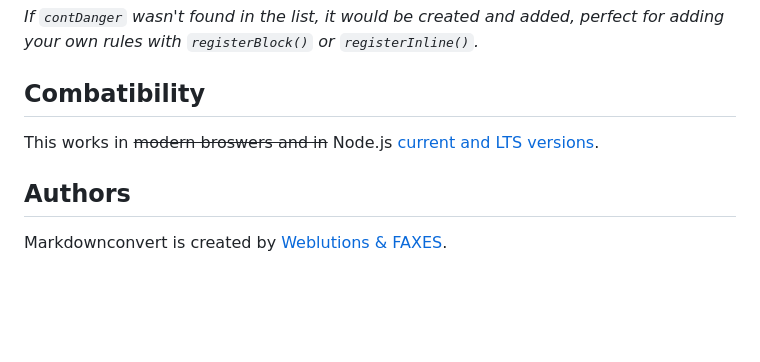
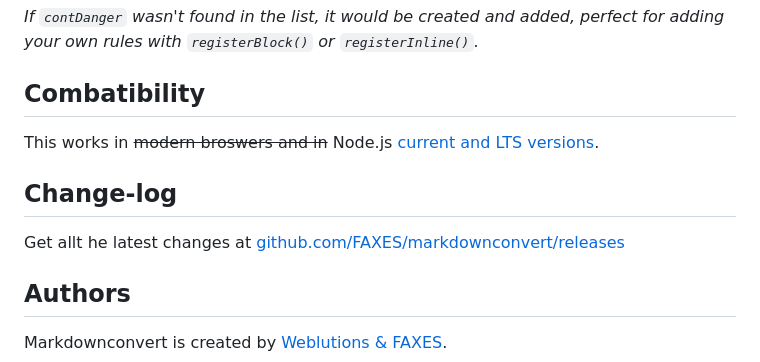
Before and after one commit to FAXES/markdownconvert, a Markdown page: README.md, the part around the change. Drawn GitHub-style; blank space fills up the shorter version.

Commit message:
Added plainText option and changelog 🪅

```diff
--- a/README.md
+++ b/README.md
@@ -83,6 +83,9 @@ mdconvert.getStyle('contDanger');
 
 This works in ~~modern broswers and in~~ Node.js [current and LTS versions](https://nodejs.org/en/about/releases/).
 
+## Change-log
+Get allt he latest changes at [github.com/FAXES/markdownconvert/releases](https://github.com/FAXES/markdownconvert/releases)
+
 ## Authors
 Markdownconvert is created by [Weblutions & FAXES](https://weblutions.com).
 
```
